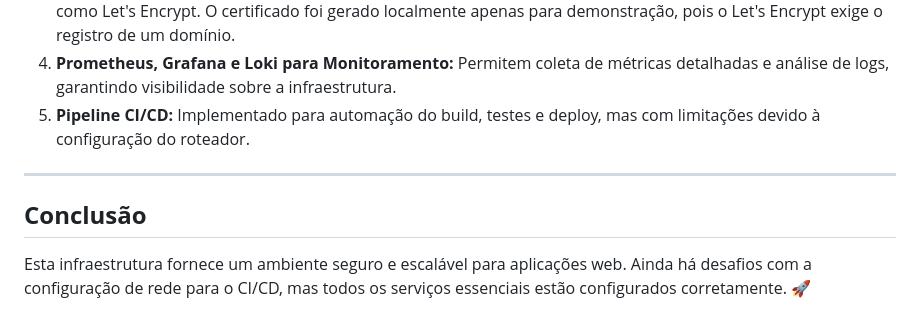
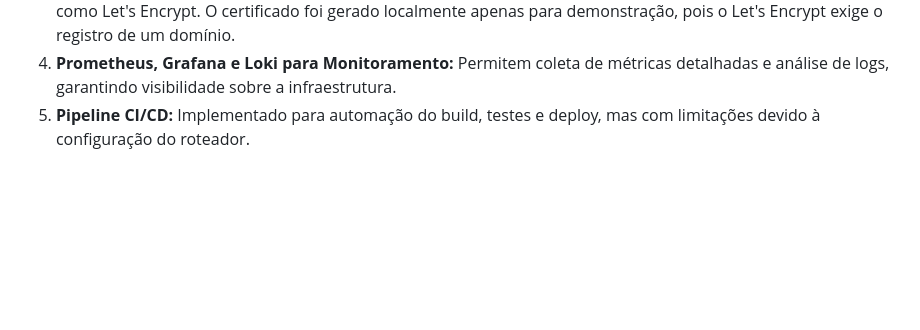
Before and after one commit to igorlsb/Labs-test-infra, a Markdown page: README.md, the part around the change. GitHub-like rendering; blank space fills up the shorter version.

```diff
--- a/README.md
+++ b/README.md
@@ -96,7 +96,3 @@ O pipeline de integração e entrega contínua (**CI/CD**) foi implementado, mas
 3. **Certificado Local para SSL:** Implementado para garantir conexões seguras sem depender de serviços externos como Let's Encrypt. O certificado foi gerado localmente apenas para demonstração, pois o Let's Encrypt exige o registro de um domínio.
 4. **Prometheus, Grafana e Loki para Monitoramento:** Permitem coleta de métricas detalhadas e análise de logs, garantindo visibilidade sobre a infraestrutura.
 5. **Pipeline CI/CD:** Implementado para automação do build, testes e deploy, mas com limitações devido à configuração do roteador.
-
----
-## **Conclusão**
-Esta infraestrutura fornece um ambiente seguro e escalável para aplicações web. Ainda há desafios com a configuração de rede para o CI/CD, mas todos os serviços essenciais estão configurados corretamente. 🚀
```
